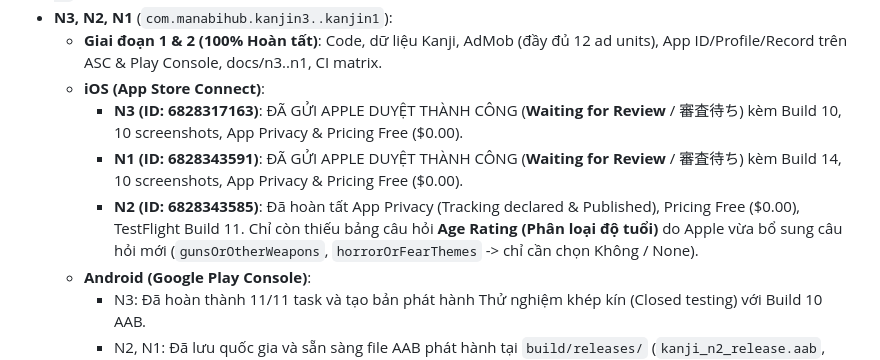
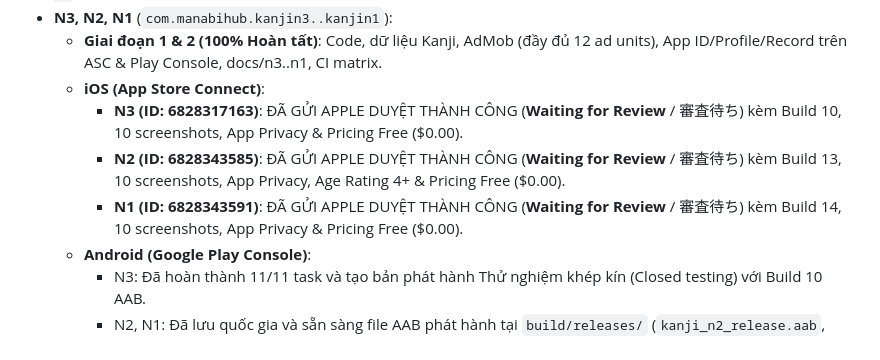
Before and after one commit to hainc08/jlptkanjin5, a Markdown page: AGENTS.md, the part around the change. Rendered like a GitHub page.

Commit message:
docs: ca 3 app iOS N3, N2, N1 da duoc gui Apple duyet thanh cong

```diff
--- a/AGENTS.md
+++ b/AGENTS.md
@@ -26,8 +26,8 @@
   - **Giai đoạn 1 & 2 (100% Hoàn tất)**: Code, dữ liệu Kanji, AdMob (đầy đủ 12 ad units), App ID/Profile/Record trên ASC & Play Console, docs/n3..n1, CI matrix.
   - **iOS (App Store Connect)**:
     - **N3 (ID: 6828317163)**: ĐÃ GỬI APPLE DUYỆT THÀNH CÔNG (**Waiting for Review** / 審査待ち) kèm Build 10, 10 screenshots, App Privacy & Pricing Free ($0.00).
+    - **N2 (ID: 6828343585)**: ĐÃ GỬI APPLE DUYỆT THÀNH CÔNG (**Waiting for Review** / 審査待ち) kèm Build 13, 10 screenshots, App Privacy, Age Rating 4+ & Pricing Free ($0.00).
     - **N1 (ID: 6828343591)**: ĐÃ GỬI APPLE DUYỆT THÀNH CÔNG (**Waiting for Review** / 審査待ち) kèm Build 14, 10 screenshots, App Privacy & Pricing Free ($0.00).
-    - **N2 (ID: 6828343585)**: Đã hoàn tất App Privacy (Tracking declared & Published), Pricing Free ($0.00), TestFlight Build 11. Chỉ còn thiếu bảng câu hỏi **Age Rating (Phân loại độ tuổi)** do Apple vừa bổ sung câu hỏi mới (`gunsOrOtherWeapons`, `horrorOrFearThemes` -> chỉ cần chọn Không / None).
   - **Android (Google Play Console)**:
     - N3: Đã hoàn thành 11/11 task và tạo bản phát hành Thử nghiệm khép kín (Closed testing) với Build 10 AAB.
     - N2, N1: Đã lưu quốc gia và sẵn sàng file AAB phát hành tại `build/releases/` (`kanji_n2_release.aab`, `kanji_n1_release.aab`).
```
